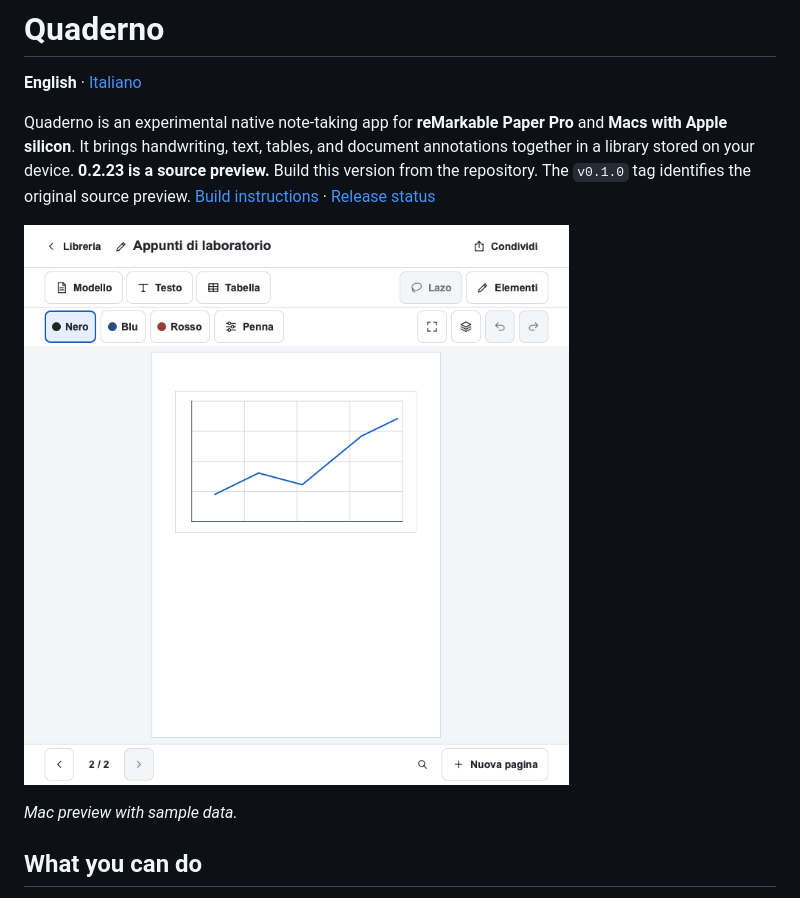
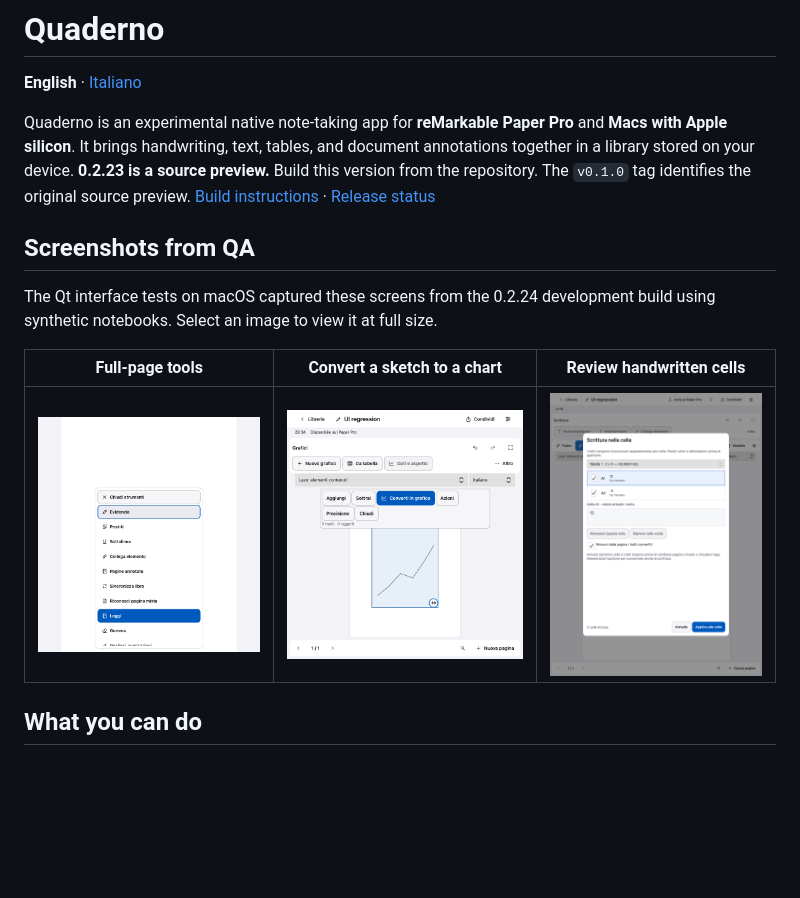
Before and after one commit to GiorgioOppo/quaderno-public, a Markdown page: README.md, the part around the change. GitHub-like rendering; pictures changed too: docs/immagini/qa-lazo-grafico.png (added), docs/immagini/qa-menu-pagina-intera.png (added), docs/immagini/qa-scrittura-celle.png (added); blank space fills up the shorter version.

```diff
--- a/README.md
+++ b/README.md
@@ -4,9 +4,13 @@
 
 Quaderno is an experimental native note-taking app for **reMarkable Paper Pro** and **Macs with Apple silicon**. It brings handwriting, text, tables, and document annotations together in a library stored on your device. **0.2.23 is a source preview.** Build this version from the repository. The `v0.1.0` tag identifies the original source preview. [Build instructions](docs/en/DEVELOPMENT.md) · [Release status](docs/en/RELEASE.md)
 
-![Quaderno editor showing a vector chart on a sample page](docs/immagini/editor.png)
+## Screenshots from QA
 
-*Mac preview with sample data.*
+The Qt interface tests on macOS captured these screens from the 0.2.24 development build using synthetic notebooks. Select an image to view it at full size.
+
+| Full-page tools | Convert a sketch to a chart | Review handwritten cells |
+| --- | --- | --- |
+| [![The Tools menu open over a book in full-page view, with highlighting and Post-it commands](docs/immagini/qa-menu-pagina-intera.png)](docs/immagini/qa-menu-pagina-intera.png) | [![The lasso selects a line sketch and shows the Convert to chart action](docs/immagini/qa-lazo-grafico.png)](docs/immagini/qa-lazo-grafico.png) | [![The cell review dialog shows sample values 12 and −5 for cells A1 and A2](docs/immagini/qa-scrittura-celle.png)](docs/immagini/qa-scrittura-celle.png) |
 
 ## What you can do
 
```
Also changed, not shown: README.it.md (+6 -2 lines).
